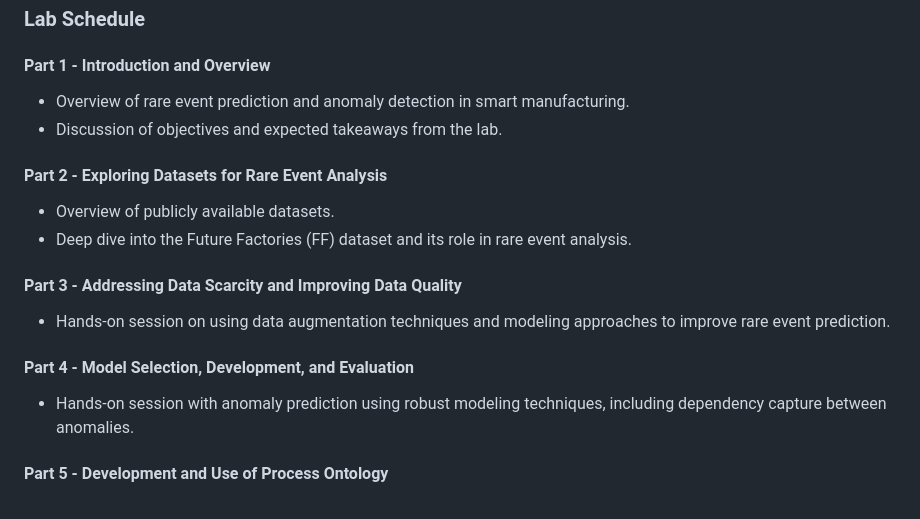
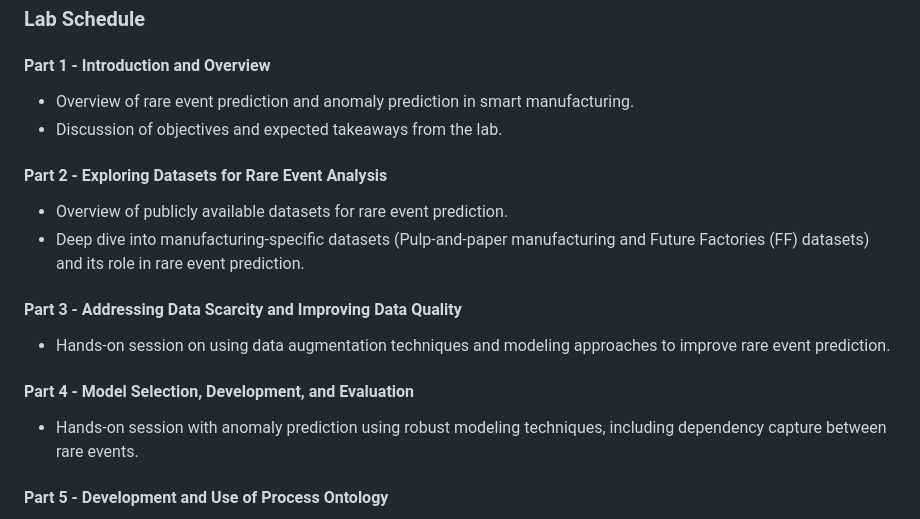
Before and after one commit to ChathurangiShyalika/AAAI-Lab-Rare-Event-Prediction, a Markdown page: README.md, the part around the change. Drawn GitHub-style.

```diff
--- a/README.md
+++ b/README.md
@@ -6,18 +6,18 @@ Welcome to our interactive lab session at AAAI 2025! 🎉 This lab is designed t
 ### Lab Schedule
 
 #### **Part 1 - Introduction and Overview**
-- Overview of rare event prediction and anomaly detection in smart manufacturing.
+- Overview of rare event prediction and anomaly prediction in smart manufacturing.
 - Discussion of objectives and expected takeaways from the lab.
 
 #### **Part 2 - Exploring Datasets for Rare Event Analysis**
-- Overview of publicly available datasets.
-- Deep dive into the Future Factories (FF) dataset and its role in rare event analysis.
+- Overview of publicly available datasets for rare event prediction.
+- Deep dive into manufacturing-specific datasets (Pulp-and-paper manufacturing and Future Factories (FF) datasets) and its role in rare event prediction.
 
 #### **Part 3 - Addressing Data Scarcity and Improving Data Quality**
 - Hands-on session on using data augmentation techniques and modeling approaches to improve rare event prediction.
 
 #### **Part 4 - Model Selection, Development, and Evaluation**
-- Hands-on session with anomaly prediction using robust modeling techniques, including dependency capture between anomalies.
+- Hands-on session with anomaly prediction using robust modeling techniques, including dependency capture between rare events.
 
 #### **Part 5 - Development and Use of Process Ontology**
 - Introduction to process ontology for rare event prediction.
```
